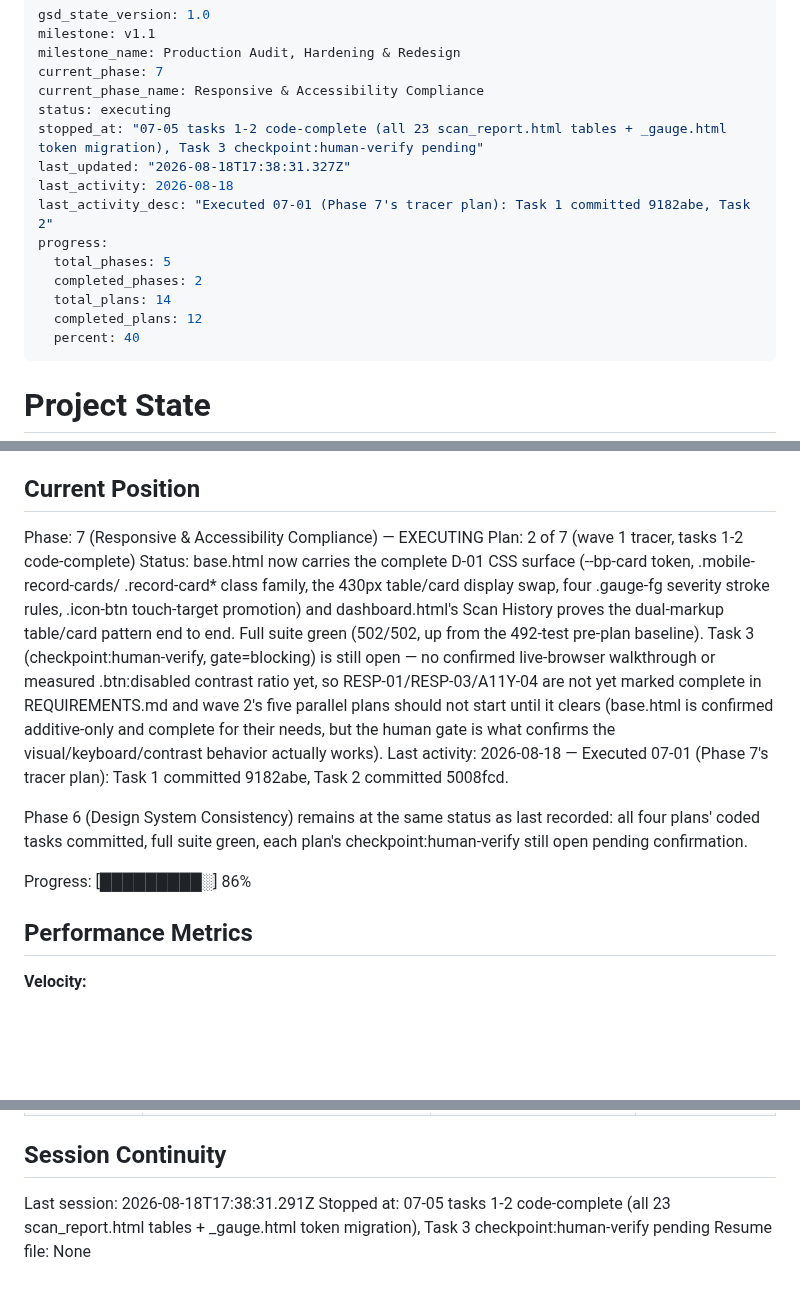
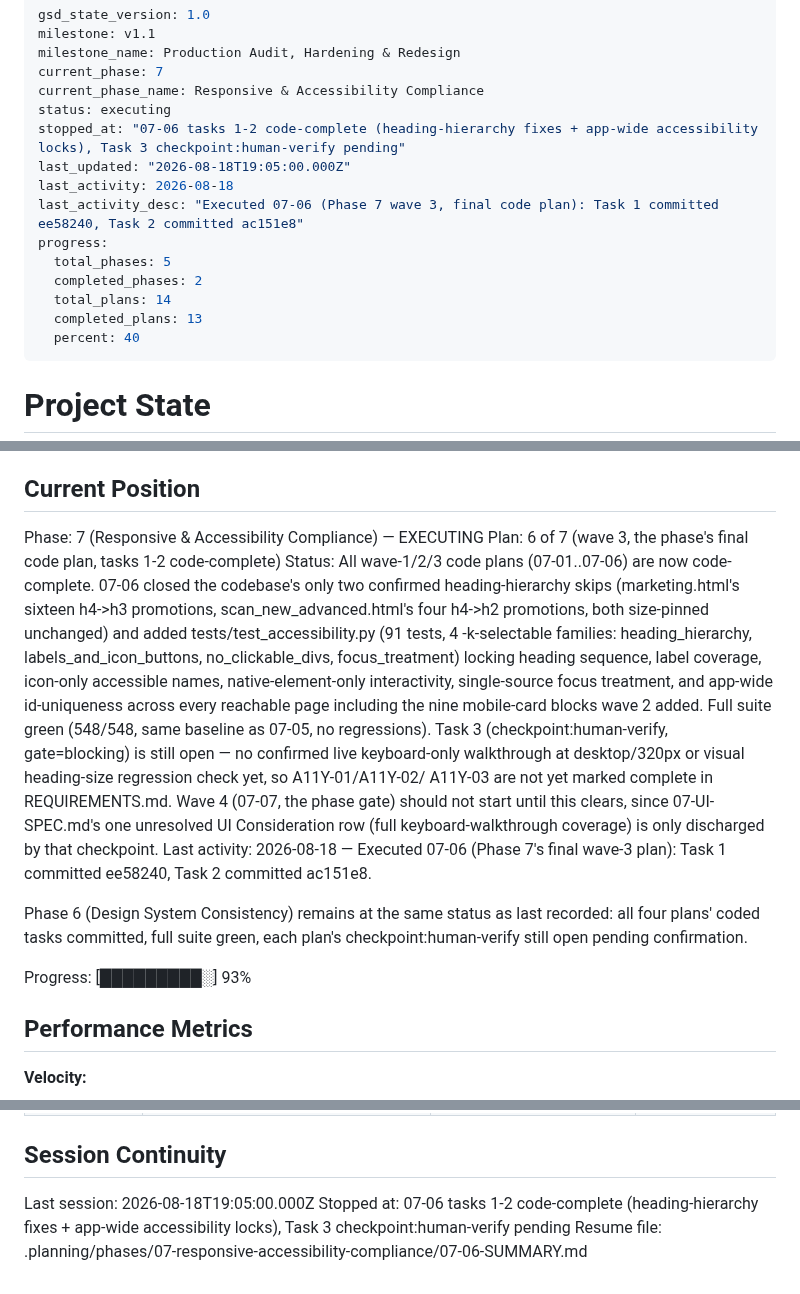
Before and after one commit to Ayomide1450/WebVulnScanner, a Markdown page: .planning/STATE.md, 3 parts joined by grey strips. Rendered like a GitHub page; blank space fills up the shorter version.

Commit message:
docs(07-06): complete heading-hierarchy + app-wide accessibility locks plan
- 07-06-SUMMARY.md: full plan summary, Task 3 (checkpoint:human-verify,
  gate=blocking) genuinely pending
- STATE.md/ROADMAP.md updated: 6/7 phase-7 plans code-complete, full suite
  green (639/639, up from the 548-test pre-plan baseline)

Co-Authored-By: Claude Sonnet 5 <noreply@anthropic.com>
Claude-Session: https://claude.ai/code/session_017bdvN7kzEoZW2xiTZ6XZAB

```diff
--- a/.planning/STATE.md
+++ b/.planning/STATE.md
@@ -5,15 +5,15 @@ milestone_name: Production Audit, Hardening & Redesign
 current_phase: 7
 current_phase_name: Responsive & Accessibility Compliance
 status: executing
-stopped_at: "07-05 tasks 1-2 code-complete (all 23 scan_report.html tables + _gauge.html token migration), Task 3 checkpoint:human-verify pending"
-last_updated: "2026-08-18T17:38:31.327Z"
+stopped_at: "07-06 tasks 1-2 code-complete (heading-hierarchy fixes + app-wide accessibility locks), Task 3 checkpoint:human-verify pending"
+last_updated: "2026-08-18T19:05:00.000Z"
 last_activity: 2026-08-18
-last_activity_desc: "Executed 07-01 (Phase 7's tracer plan): Task 1 committed 9182abe, Task 2"
+last_activity_desc: "Executed 07-06 (Phase 7 wave 3, final code plan): Task 1 committed ee58240, Task 2 committed ac151e8"
 progress:
   total_phases: 5
   completed_phases: 2
   total_plans: 14
-  completed_plans: 12
+  completed_plans: 13
   percent: 40
 ---
 
@@ -30,24 +30,28 @@ non-destructive scans against their own infrastructure and get findings they can
 ## Current Position
 
 Phase: 7 (Responsive & Accessibility Compliance) — EXECUTING
-Plan: 2 of 7 (wave 1 tracer, tasks 1-2 code-complete)
-Status: base.html now carries the complete D-01 CSS surface (--bp-card token, .mobile-record-cards/
-.record-card* class family, the 430px table/card display swap, four .gauge-fg severity stroke
-rules, .icon-btn touch-target promotion) and dashboard.html's Scan History proves the dual-markup
-table/card pattern end to end. Full suite green (502/502, up from the 492-test pre-plan baseline).
-Task 3 (checkpoint:human-verify, gate=blocking) is still open — no confirmed live-browser
-walkthrough or measured .btn:disabled contrast ratio yet, so RESP-01/RESP-03/A11Y-04 are not yet
-marked complete in REQUIREMENTS.md and wave 2's five parallel plans should not start until it
-clears (base.html is confirmed additive-only and complete for their needs, but the human gate is
-what confirms the visual/keyboard/contrast behavior actually works).
-Last activity: 2026-08-18 — Executed 07-01 (Phase 7's tracer plan): Task 1 committed 9182abe, Task 2
-committed 5008fcd.
+Plan: 6 of 7 (wave 3, the phase's final code plan, tasks 1-2 code-complete)
+Status: All wave-1/2/3 code plans (07-01..07-06) are now code-complete. 07-06 closed the
+codebase's only two confirmed heading-hierarchy skips (marketing.html's sixteen h4->h3
+promotions, scan_new_advanced.html's four h4->h2 promotions, both size-pinned unchanged) and
+added tests/test_accessibility.py (91 tests, 4 -k-selectable families: heading_hierarchy,
+labels_and_icon_buttons, no_clickable_divs, focus_treatment) locking heading sequence, label
+coverage, icon-only accessible names, native-element-only interactivity, single-source focus
+treatment, and app-wide id-uniqueness across every reachable page including the nine mobile-card
+blocks wave 2 added. Full suite green (548/548, same baseline as 07-05, no regressions).
+Task 3 (checkpoint:human-verify, gate=blocking) is still open — no confirmed live keyboard-only
+walkthrough at desktop/320px or visual heading-size regression check yet, so A11Y-01/A11Y-02/
+A11Y-03 are not yet marked complete in REQUIREMENTS.md. Wave 4 (07-07, the phase gate) should not
+start until this clears, since 07-UI-SPEC.md's one unresolved UI Consideration row (full
+keyboard-walkthrough coverage) is only discharged by that checkpoint.
+Last activity: 2026-08-18 — Executed 07-06 (Phase 7's final wave-3 plan): Task 1 committed
+ee58240, Task 2 committed ac151e8.
 
 Phase 6 (Design System Consistency) remains at the same status as last recorded: all four plans'
 coded tasks committed, full suite green, each plan's checkpoint:human-verify still open pending
 confirmation.
 
-Progress: [█████████░] 86%
+Progress: [█████████░] 93%
 
 ## Performance Metrics
 
@@ -144,6 +150,6 @@ Items acknowledged and carried forward from previous milestone close:
 
 ## Session Continuity
 
-Last session: 2026-08-18T17:38:31.291Z
-Stopped at: 07-05 tasks 1-2 code-complete (all 23 scan_report.html tables + _gauge.html token migration), Task 3 checkpoint:human-verify pending
-Resume file: None
+Last session: 2026-08-18T19:05:00.000Z
+Stopped at: 07-06 tasks 1-2 code-complete (heading-hierarchy fixes + app-wide accessibility locks), Task 3 checkpoint:human-verify pending
+Resume file: .planning/phases/07-responsive-accessibility-compliance/07-06-SUMMARY.md
```
Also changed, not shown: other parts of .planning/STATE.md (+2 -0 lines), .planning/ROADMAP.md (+2 -2 lines), 1 other file.
